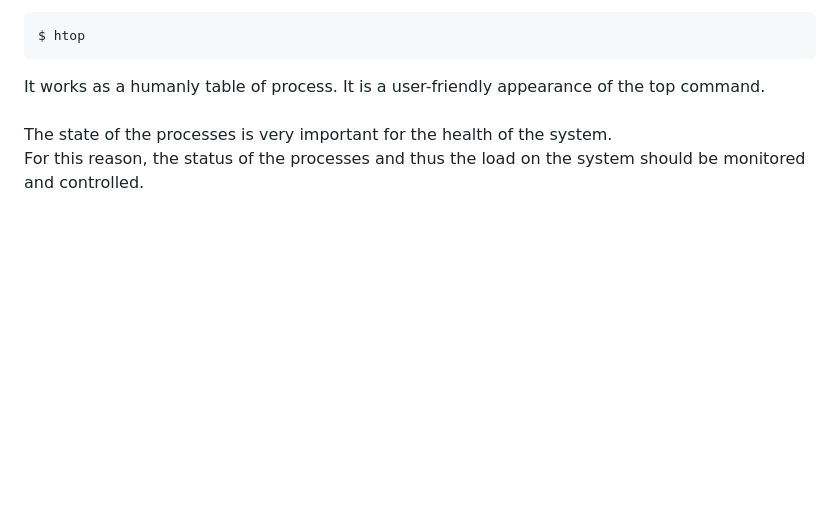
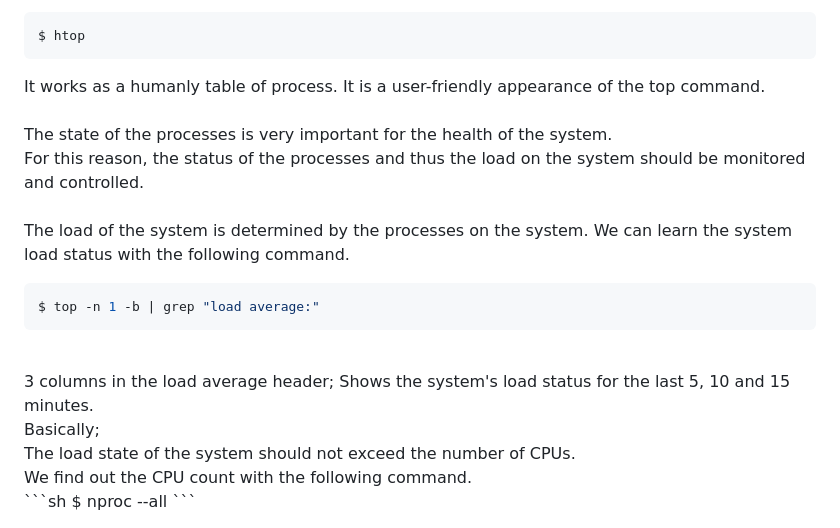
Before and after one commit to eesmer/LastControl, a Markdown page: docs/Process_Management.md, the part around the change. Rendered like a GitHub page; blank space fills up the shorter version.

````diff
--- a/docs/Process_Management.md
+++ b/docs/Process_Management.md
@@ -81,3 +81,16 @@ It works as a humanly table of process. It is a user-friendly appearance of the
 <br>
 The state of the processes is very important for the health of the system.<br>
 For this reason, the status of the processes and thus the load on the system should be monitored and controlled.<br>
+<br>
+The load of the system is determined by the processes on the system. We can learn the system load status with the following command.<br>
+```sh
+$ top -n 1 -b | grep "load average:"
+```
+<br>
+3 columns in the load average header; Shows the system's load status for the last 5, 10 and 15 minutes.<br>
+Basically;<br>
+The load state of the system should not exceed the number of CPUs.<br>
+We find out the CPU count with the following command.<br>
+```sh
+$ nproc --all
+```
````
